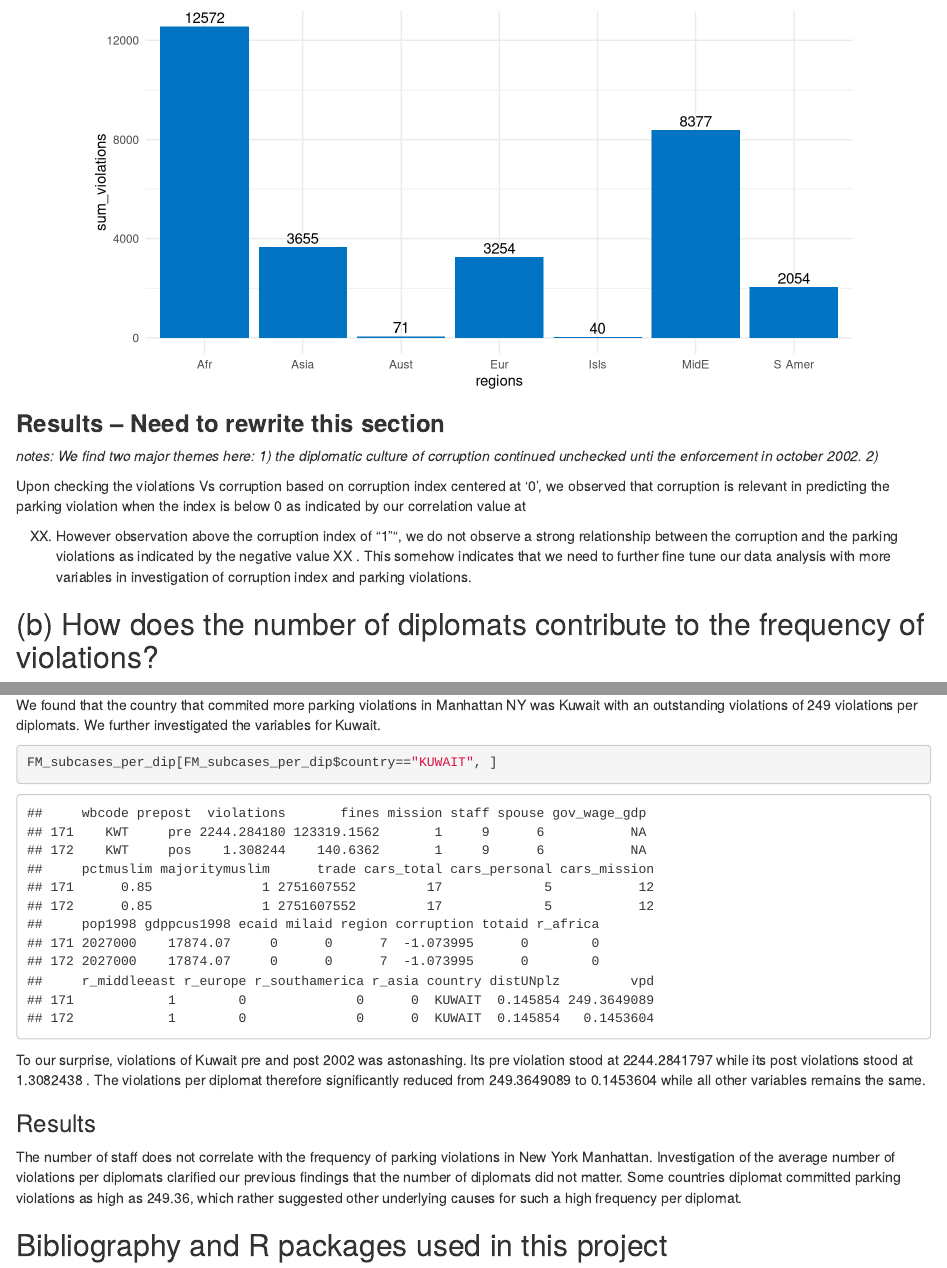
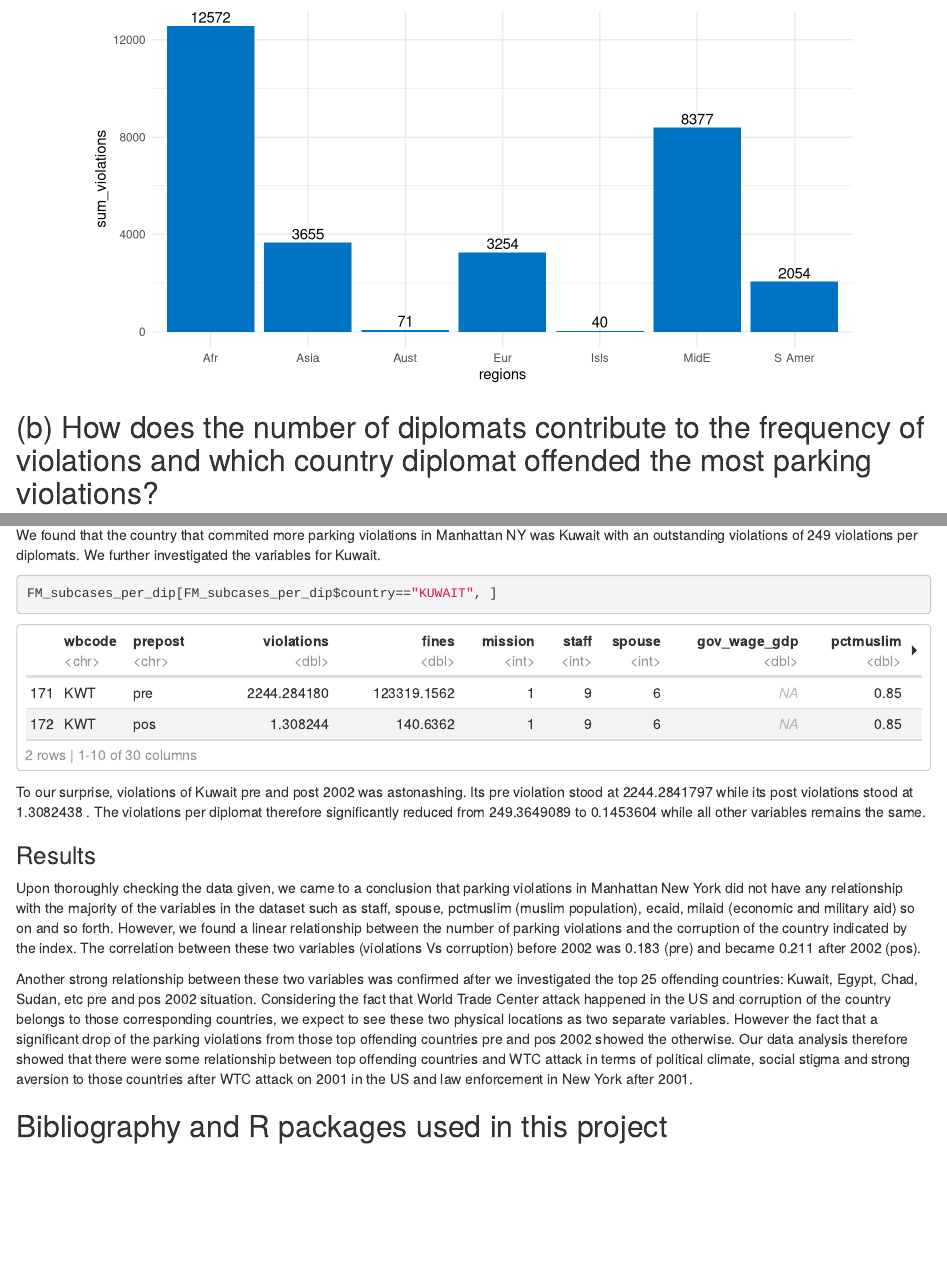
Before and after one commit to ShirazChakraverty/203_lab_R_EDA, an R Markdown document (Corruption_EDA_Group.Rmd): the page in a window 1100 px wide, from 15420 px down, and a second part further down, joined at a grey line. Rendered offline with R 4.5, knitr and Pandoc, with nearby package versions; both versions are drawn in the output format of the newer one; some code elsewhere in the file could not run offline.

Commit message:
Ken's update

````diff
--- a/Corruption_EDA_Group.Rmd
+++ b/Corruption_EDA_Group.Rmd
@@ -20,7 +22,7 @@ library(Hmisc)
 library(tidyverse)
 library(dbplyr)
 library(knitr)
-library(corrr)
+library(corrplot)
 library(ggplot2)
 library(tinytex)
 ```
@@ -551,17 +553,7 @@ ggplot(country_base, aes(x = regions, y = sum_violations)) +
 ```
 
 
-
-### **Results -- Need to rewrite this section**
-
-*notes: We find two major themes here: 1) the diplomatic culture of corruption continued unchecked unti the enforcement in october 2002. 2) *
-
-Upon checking the violations Vs corruption based on corruption index centered at '0', we observed that corruption is relevant in predicting the parking violation when the index is below 0 as indicated by our correlation value at
-
-XX. However observation above the corruption index of "1"", we do not observe a strong relationship between the corruption and the parking violations as indicated by the negative value XX . This somehow indicates that we need to further fine tune our data analysis with more variables in investigation of corruption index and parking violations.
-
-
-## (b) How does the number of diplomats contribute to the frequency of violations?
+## (b) How does the number of diplomats contribute to the frequency of violations and which country diplomat offended the most parking violations?
 
 As we observe that there are countries with the total number of diplomats at `r format(round(max(FMcorrupt$staff), 2))`, we are interested in the average number of parking violations per individual diplomats. In order to do so, we divided the violations variable by the staff number in each country. However as there are some missing value in these two variables, we first created a subdata which do not have a missing value in two critical variables, i.e., violations and staff.
 
@@ -590,6 +582,9 @@ To our surprise, violations of Kuwait pre and post 2002 was astonashing. Its pre
 
 ### Results
 
-The number of staff does not correlate with the frequency of parking violations in New York Manhattan. Investigation of the average number of violations per diplomats clarified our previous findings that the number of diplomats did not matter. Some countries diplomat committed parking violations as high as `r max_vio`, which rather suggested other underlying causes for such a high frequency per diplomat.
+Upon thoroughly checking the data given, we came to a conclusion that parking violations in Manhattan New York did not have any relationship with the majority of the variables in the dataset such as staff, spouse, pctmuslim (muslim population), ecaid, milaid (economic and military aid) so on and so forth. However, we found a linear relationship between the number of parking violations and the corruption of the country indicated by the index. The correlation between these two variables (violations Vs corruption) before 2002 was 0.183 (pre) and became 0.211 after 2002 (pos).
+
+Another strong relationship between these two variables was confirmed after we investigated the top 25 offending countries: Kuwait, Egypt, Chad, Sudan, etc pre and pos 2002 situation. Considering the fact that World Trade Center attack happened in the US and corruption of the country belongs to those corresponding countries, we expect to see these two physical locations as two separate variables. However the fact that a significant drop of the parking violations from those top offending countries pre and pos 2002 showed the otherwise. Our data analysis therefore showed that there were some relationship between top offending countries and WTC attack in terms of political climate, social stigma and strong aversion to those countries after WTC attack on 2001 in the US and law enforcement in New York after 2001.
+
 
 ## Bibliography and R packages used in this project
````
Also changed, not shown: Corruption_EDA_Group_files/figure-html/unnamed-chunk-10-1.png (added), Corruption_EDA_Group_files/figure-html/unnamed-chunk-11-1.png (added), Corruption_EDA_Group_files/figure-html/unnamed-chunk-12-1.png (added), Corruption_EDA_Group_files/figure-html/unnamed-chunk-13-1.png (added), Corruption_EDA_Group_files/figure-html/unnamed-chunk-13-2.png (added), Corruption_EDA_Group_files/figure-html/unnamed-chunk-19-1.png (added), Corruption_EDA_Group_files/figure-html/unnamed-chunk-20-1.png (added), Corruption_EDA_Group_files/figure-html/unnamed-chunk-6-1.png (added), Corruption_EDA_Group_files/figure-html/unnamed-chunk-7-1.png (added), Corruption_EDA_Group_files/figure-html/unnamed-chunk-8-1.png (added), Corruption_EDA_Group_files/figure-html/unnamed-chunk-9-1.png (added), Corruption_EDA_Group_files/figure-latex/unnamed-chunk-10-1.pdf (added), Corruption_EDA_Group_files/figure-latex/unnamed-chunk-11-1.pdf (added), Corruption_EDA_Group_files/figure-latex/unnamed-chunk-12-1.pdf (added), 9 more files, 1 other file.
